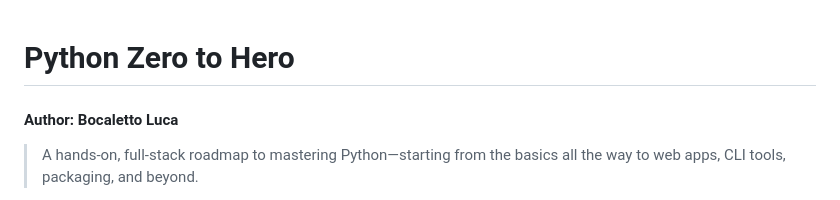
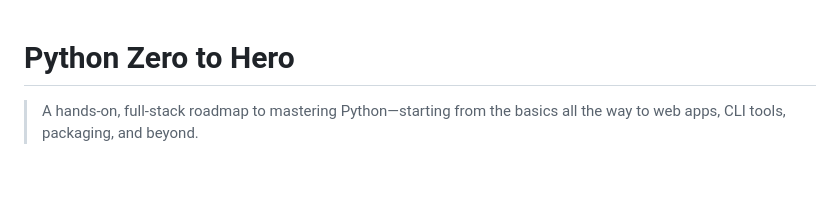
Before and after one commit to thinklikeaboss/Python-zero-to-hero, a Markdown page: README.md, the part around the change. GitHub-like rendering; blank space fills up the shorter version.

```diff
--- a/README.md
+++ b/README.md
@@ -1,5 +1,4 @@
 # Python Zero to Hero
-#### Author: Bocaletto Luca
 
 > A hands-on, full-stack roadmap to mastering Python—starting from the basics all the way to web apps, CLI tools, packaging, and beyond.
 
```
